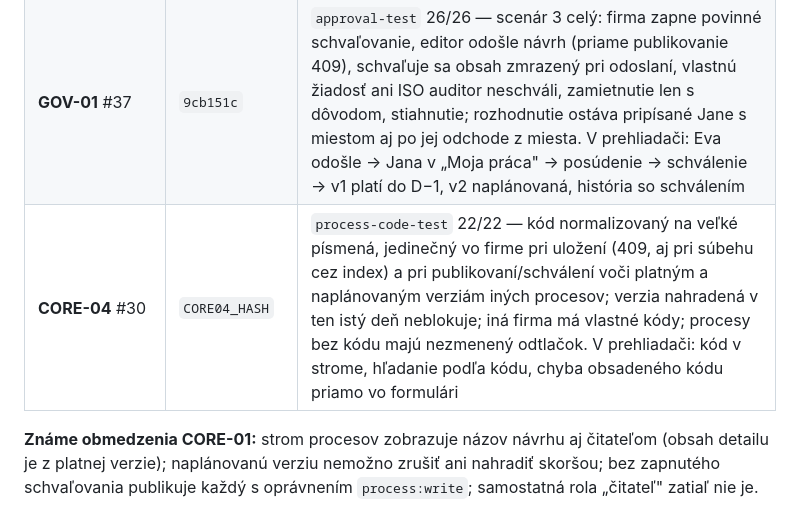
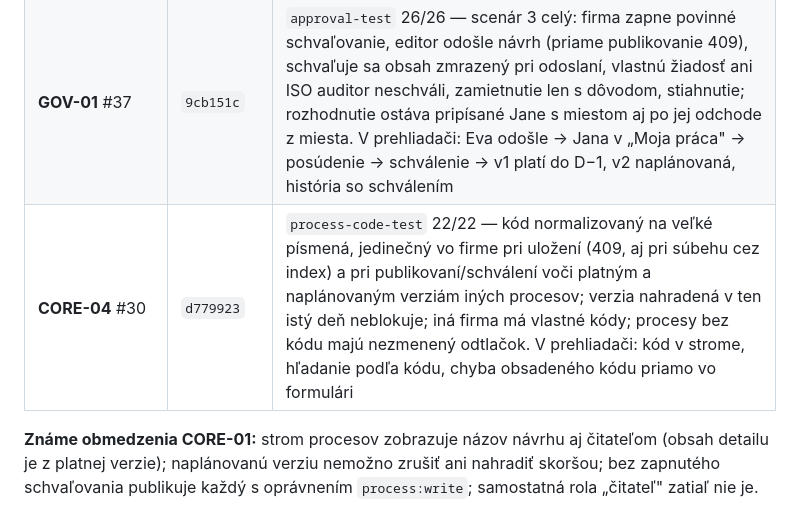
Before and after one commit to janvierik-png/processbase, a Markdown page: docs/PLAN-STRATEGIA-ISO.md, the part around the change. Rendered like a GitHub page.

Commit message:
Plán: CORE-04 commit d779923 v stave implementácie
Refs #30

Co-Authored-By: Claude Opus 5.5 <noreply@anthropic.com>

```diff
--- a/docs/PLAN-STRATEGIA-ISO.md
+++ b/docs/PLAN-STRATEGIA-ISO.md
@@ -232,7 +232,7 @@ GOV-01 #37 · GOV-02 #38 · LINK-01 #39 · QUAL-01 #40 · IMP-01 #41 · AI-01 #4
 | **LINK-01** #39 | `9467fcf` | `bpmn-import-test` 17/17 — scenár 13: návrh s pôvodným XML bajt po bajte, bez krokov sa nepublikuje; v prehliadači neprihlásený návštevník → prihlásenie → návrat s diagramom → návrh procesu |
 | **UX-01a** #33 | `76ffaa0` | `my-work-test` 10/10 — scenár 2: Jana do D, Peter od D+1; k D+2 vidí proces Peter, Jana len ako vedúca; zlúčené role z viacerých miest so zdrojom; revízia do 30 dní / po termíne |
 | **GOV-01** #37 | `9cb151c` | `approval-test` 26/26 — scenár 3 celý: firma zapne povinné schvaľovanie, editor odošle návrh (priame publikovanie 409), schvaľuje sa obsah zmrazený pri odoslaní, vlastnú žiadosť ani ISO auditor neschváli, zamietnutie len s dôvodom, stiahnutie; rozhodnutie ostáva pripísané Jane s miestom aj po jej odchode z miesta. V prehliadači: Eva odošle → Jana v „Moja práca" → posúdenie → schválenie → v1 platí do D−1, v2 naplánovaná, história so schválením |
-| **CORE-04** #30 | `CORE04_HASH` | `process-code-test` 22/22 — kód normalizovaný na veľké písmená, jedinečný vo firme pri uložení (409, aj pri súbehu cez index) a pri publikovaní/schválení voči platným a naplánovaným verziám iných procesov; verzia nahradená v ten istý deň neblokuje; iná firma má vlastné kódy; procesy bez kódu majú nezmenený odtlačok. V prehliadači: kód v strome, hľadanie podľa kódu, chyba obsadeného kódu priamo vo formulári |
+| **CORE-04** #30 | `d779923` | `process-code-test` 22/22 — kód normalizovaný na veľké písmená, jedinečný vo firme pri uložení (409, aj pri súbehu cez index) a pri publikovaní/schválení voči platným a naplánovaným verziám iných procesov; verzia nahradená v ten istý deň neblokuje; iná firma má vlastné kódy; procesy bez kódu majú nezmenený odtlačok. V prehliadači: kód v strome, hľadanie podľa kódu, chyba obsadeného kódu priamo vo formulári |
 
 **Známe obmedzenia CORE-01:** strom procesov zobrazuje názov návrhu aj čitateľom (obsah detailu je
 z platnej verzie); naplánovanú verziu nemožno zrušiť ani nahradiť skoršou; bez zapnutého schvaľovania
```
